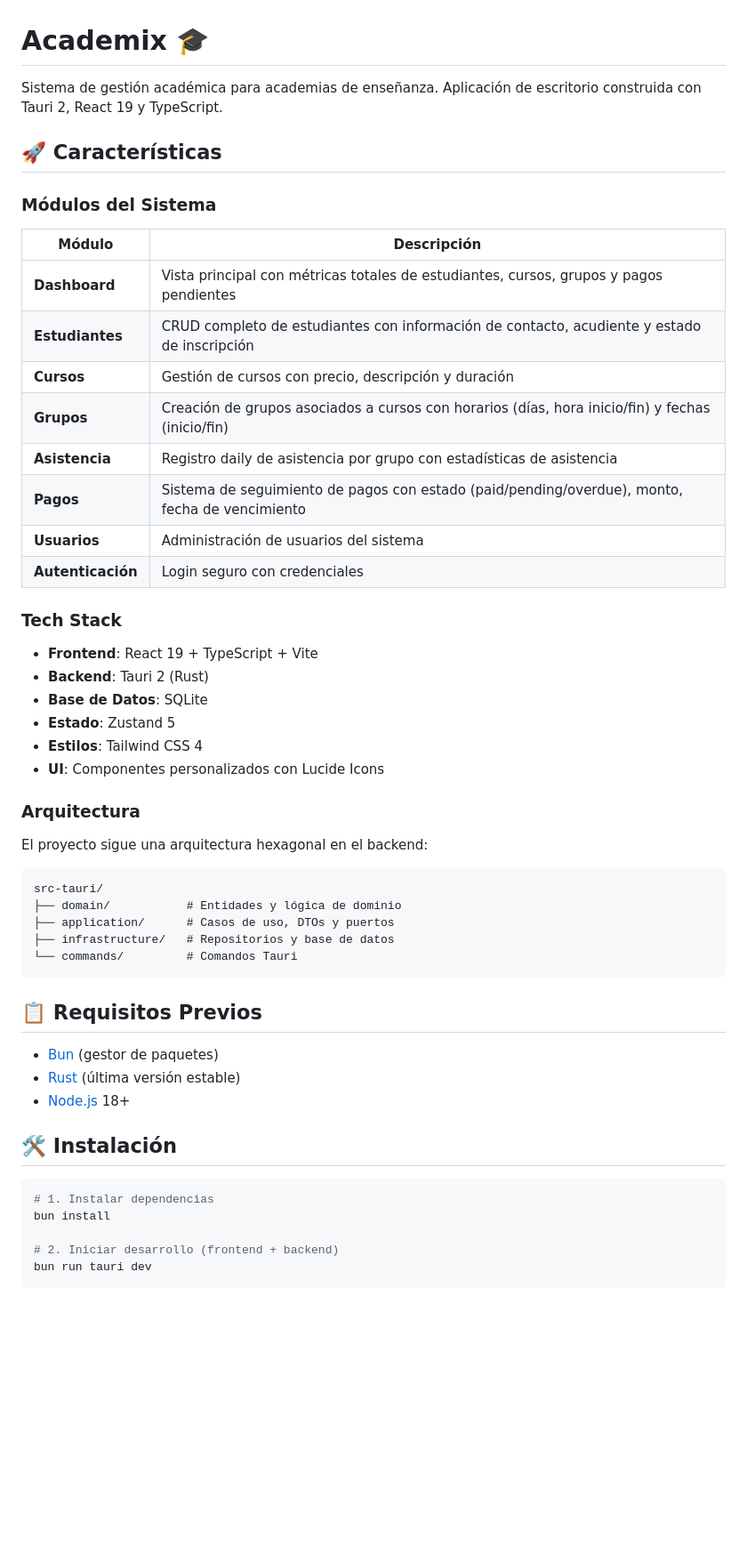
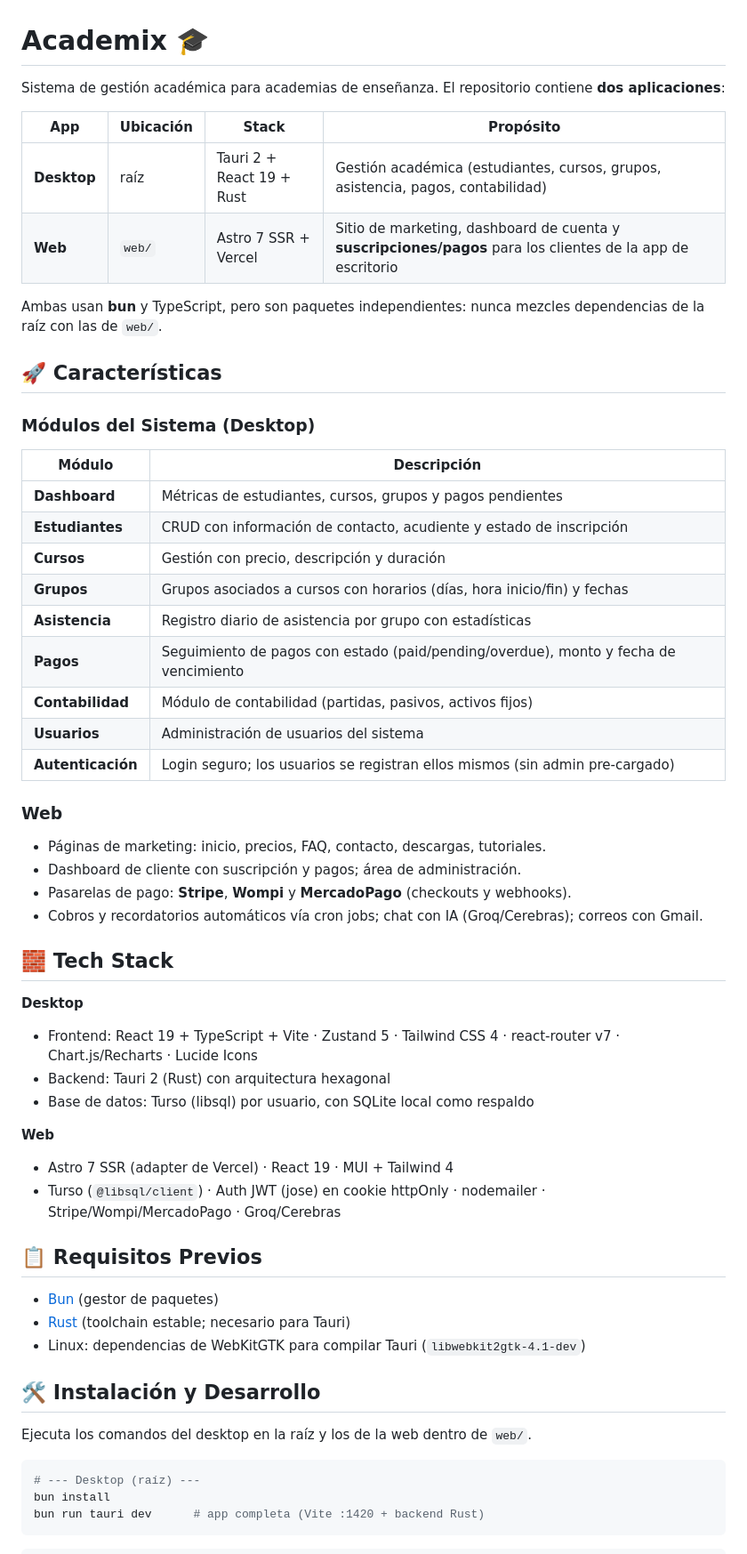
Before and after one commit to kronosoft-tech/academix, a Markdown page: README.md, the part around one of its changes. Shown at 89% size. GitHub-like rendering; blank space fills up the shorter version.

````diff
--- a/README.md
+++ b/README.md
@@ -1,56 +1,61 @@
 # Academix 🎓
 
-Sistema de gestión académica para academias de enseñanza. Aplicación de escritorio construida con Tauri 2, React 19 y TypeScript.
+Sistema de gestión académica para academias de enseñanza. El repositorio contiene **dos aplicaciones**:
+
+| App | Ubicación | Stack | Propósito |
+|-----|-----------|-------|-----------|
+| **Desktop** | raíz | Tauri 2 + React 19 + Rust | Gestión académica (estudiantes, cursos, grupos, asistencia, pagos, contabilidad) |
+| **Web** | `web/` | Astro 7 SSR + Vercel | Sitio de marketing, dashboard de cuenta y **suscripciones/pagos** para los clientes de la app de escritorio |
+
+Ambas usan **bun** y TypeScript, pero son paquetes independientes: nunca mezcles dependencias de la raíz con las de `web/`.
 
 ## 🚀 Características
 
-### Módulos del Sistema
+### Módulos del Sistema (Desktop)
 
 | Módulo | Descripción |
 |--------|-------------|
-| **Dashboard** | Vista principal con métricas totales de estudiantes, cursos, grupos y pagos pendientes |
-| **Estudiantes** | CRUD completo de estudiantes con información de contacto, acudiente y estado de inscripción |
-| **Cursos** | Gestión de cursos con precio, descripción y duración |
-| **Grupos** | Creación de grupos asociados a cursos con horarios (días, hora inicio/fin) y fechas (inicio/fin) |
-| **Asistencia** | Registro daily de asistencia por grupo con estadísticas de asistencia |
-| **Pagos** | Sistema de seguimiento de pagos con estado (paid/pending/overdue), monto, fecha de vencimiento |
+| **Dashboard** | Métricas de estudiantes, cursos, grupos y pagos pendientes |
+| **Estudiantes** | CRUD con información de contacto, acudiente y estado de inscripción |
+| **Cursos** | Gestión con precio, descripción y duración |
+| **Grupos** | Grupos asociados a cursos con horarios (días, hora inicio/fin) y fechas |
+| **Asistencia** | Registro diario de asistencia por grupo con estadísticas |
+| **Pagos** | Seguimiento de pagos con estado (paid/pending/overdue), monto y fecha de vencimiento |
+| **Contabilidad** | Módulo de contabilidad (partidas, pasivos, activos fijos) |
 | **Usuarios** | Administración de usuarios del sistema |
-| **Autenticación** | Login seguro con credenciales |
+| **Autenticación** | Login seguro; los usuarios se registran ellos mismos (sin admin pre-cargado) |
 
-### Tech Stack
+### Web
 
-- **Frontend**: React 19 + TypeScript + Vite
-- **Backend**: Tauri 2 (Rust)
-- **Base de Datos**: SQLite
-- **Estado**: Zustand 5
-- **Estilos**: Tailwind CSS 4
-- **UI**: Componentes personalizados con Lucide Icons
+- Páginas de marketing: inicio, precios, FAQ, contacto, descargas, tutoriales.
+- Dashboard de cliente con suscripción y pagos; área de administración.
+- Pasarelas de pago: **Stripe**, **Wompi** y **MercadoPago** (checkouts y webhooks).
+- Cobros y recordatorios automáticos vía cron jobs; chat con IA (Groq/Cerebras); correos con Gmail.
 
-### Arquitectura
+## 🧱 Tech Stack
 
-El proyecto sigue una arquitectura hexagonal en el backend:
+**Desktop**
+- Frontend: React 19 + TypeScript + Vite · Zustand 5 · Tailwind CSS 4 · react-router v7 · Chart.js/Recharts · Lucide Icons
+- Backend: Tauri 2 (Rust) con arquitectura hexagonal
+- Base de datos: Turso (libsql) por usuario, con SQLite local como respaldo
 
-```
-src-tauri/
-├── domain/           # Entidades y lógica de dominio
-├── application/      # Casos de uso, DTOs y puertos
-├── infrastructure/   # Repositorios y base de datos
-└── commands/         # Comandos Tauri
-```
+**Web**
+- Astro 7 SSR (adapter de Vercel) · React 19 · MUI + Tailwind 4
+- Turso (`@libsql/client`) · Auth JWT (jose) en cookie httpOnly · nodemailer · Stripe/Wompi/MercadoPago · Groq/Cerebras
 
 ## 📋 Requisitos Previos
 
 - [Bun](https://bun.sh/) (gestor de paquetes)
-- [Rust](https://www.rust-lang.org/) (última versión estable)
-- [Node.js](https://nodejs.org/) 18+
+- [Rust](https://www.rust-lang.org/) (toolchain estable; necesario para Tauri)
+- Linux: dependencias de WebKitGTK para compilar Tauri (`libwebkit2gtk-4.1-dev`)
 
-## 🛠️ Instalación
+## 🛠️ Instalación y Desarrollo
+
+Ejecuta los comandos del desktop en la raíz y los de la web dentro de `web/`.
 
 ```bash
-# 1. Instalar dependencias
+# --- Desktop (raíz) ---
 bun install
-
-# 2. Iniciar desarrollo (frontend + backend)
-bun run tauri dev
+bun run tauri dev      # app completa (Vite :1420 + backend Rust)
 ```
 
````
Also changed, not shown: other parts of README.md (+78 -51 lines), AGENTS.md (+70 -70 lines).
